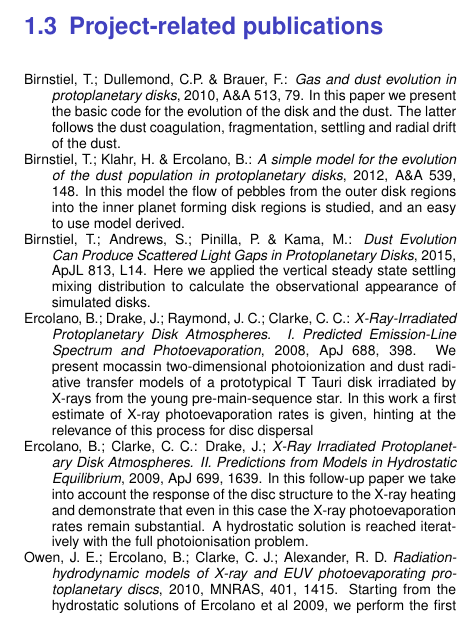
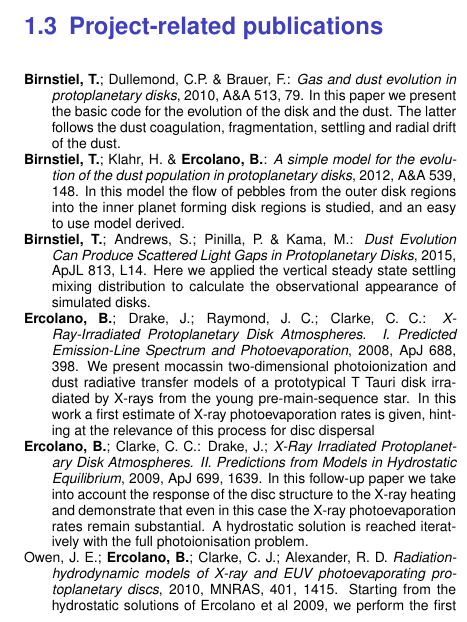
Before and after one commit to ercolanobarbara/RUTDfullproposal, a LaTeX document (FULLVERSION/C2/C2.tex): part of one column of page 5 of 14, cut so that both start at the same text. Compiled offline with pdfLaTeX.

```diff
--- a/FULLVERSION/C2/C2.tex
+++ b/FULLVERSION/C2/C2.tex
@@ -376,36 +376,36 @@
 %book publications}
 
 \begin{literature}
-\item Birnstiel, T.; Dullemond, C.P. \& Brauer, F.: \textit{Gas and
+\item {\bf Birnstiel, T.}; Dullemond, C.P. \& Brauer, F.: \textit{Gas and
 dust evolution in protoplanetary disks}, 2010, A\&A 513, 79. In this paper we
   present the basic code for the evolution of the disk and the dust. The
   latter follows the dust coagulation, fragmentation, settling and radial
   drift of the dust.
-\item Birnstiel, T.; Klahr, H. \& Ercolano, B.: \textit{A simple model
+\item{\bf Birnstiel, T.}; Klahr, H. \& {\bf Ercolano, B.}: \textit{A simple model
 for the evolution of the dust population in protoplanetary disks},
   2012, A\&A 539, 148. In this model the flow of pebbles from the outer
   disk regions into the inner planet forming disk regions is studied,
   and an easy to use model derived.
-\item Birnstiel, T.; Andrews, S.; Pinilla, P. \& Kama, M.:
+\item {\bf Birnstiel, T.}; Andrews, S.; Pinilla, P. \& Kama, M.:
 \textit{Dust Evolution Can Produce Scattered Light Gaps in Protoplanetary Disks},
 2015, ApJL 813, L14. Here we applied the vertical steady state
 settling mixing distribution to calculate the observational appearance
 of simulated disks.
-\item Ercolano, B.; Drake, J.; Raymond, J. C.; Clarke, C. C.:
+\item {\bf Ercolano, B.}; Drake, J.; Raymond, J. C.; Clarke, C. C.:
 \textit{X-Ray-Irradiated Protoplanetary Disk Atmospheres. I. Predicted Emission-Line Spectrum and Photoevaporation},
 2008, ApJ 688, 398. We present mocassin two-dimensional
 photoionization and dust radiative transfer models of a prototypical T
 Tauri disk irradiated by X-rays from the young pre-main-sequence
 star. In this work a first estimate of X-ray photoevaporation rates is
 given, hinting at the relevance of this process for disc dispersal
-\item Ercolano, B.; Clarke, C. C.: Drake, J.;
+\item {\bf Ercolano, B.}; Clarke, C. C.: Drake, J.;
 \textit{X-Ray Irradiated Protoplanetary Disk Atmospheres. II. Predictions from Models in Hydrostatic Equilibrium},
 2009, ApJ 699, 1639. In this follow-up paper we take into account the
 response of the disc structure to the X-ray heating and demonstrate
 that even in this case the X-ray photoevaporation rates remain
 substantial. A hydrostatic solution is reached iteratively with the
 full photoionisation problem.
-\item Owen, J. E.; Ercolano, B.; Clarke, C. J.; Alexander, R. D.
+\item Owen, J. E.; {\bf Ercolano, B.}; Clarke, C. J.; Alexander, R. D.
 \textit{Radiation-hydrodynamic models of X-ray and EUV photoevaporating protoplanetary discs},
 2010, MNRAS, 401, 1415. Starting from the hydrostatic solutions of
 Ercolano et al 2009, we perform the first radiation-hydrodynamic
```
Also changed, not shown: FULLVERSION/C2/C2.tex (4 more changed lines).
